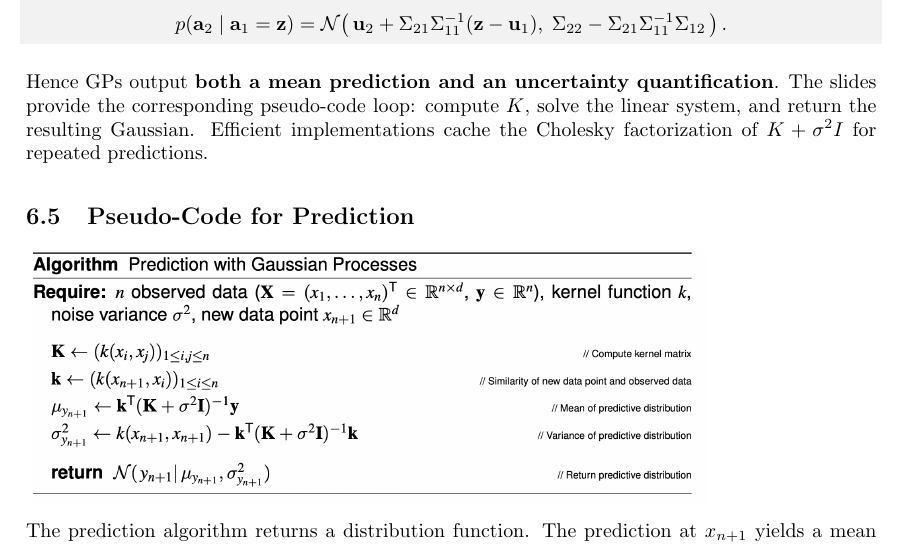
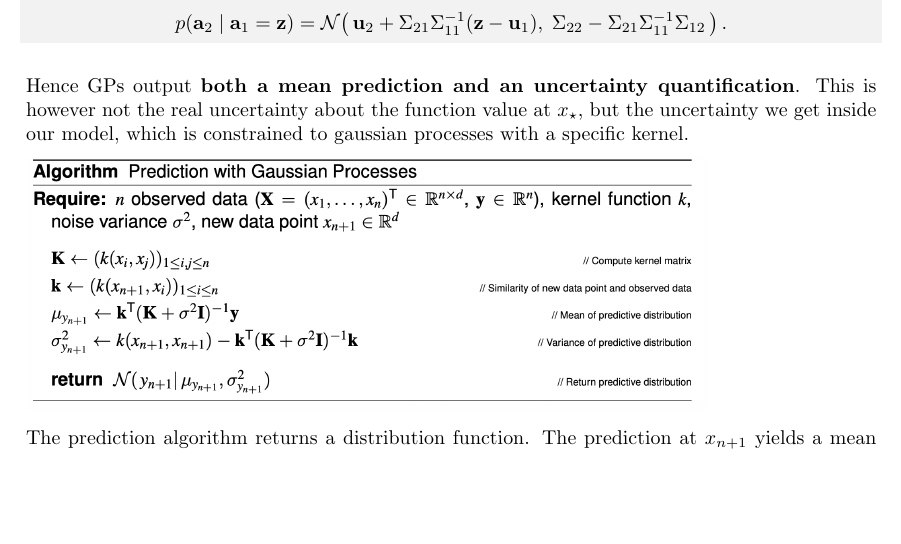
Before and after one commit to lukasdiebold/AML-Summary, a LaTeX document (main.tex, which reads 05 Gaussian Processes for Regression.tex): part of page 18 of 19, cut so that both start at the same text, the shorter picture padded with empty space. Compiled offline with pdfLaTeX.

Commit message:
Improve explanation

```diff
--- a/05 Gaussian Processes for Regression.tex
+++ b/05 Gaussian Processes for Regression.tex
@@ -90,9 +90,8 @@ with $\mathbf{a}_1,\mathbf{u}_1 \in \mathbb{R}^e$, $\mathbf{a}_2,\mathbf{u}_2 \i
 p(\mathbf{a}_2 \mid \mathbf{a}_1 = \mathbf{z}) = \mathcal{N}\!\left(\,\mathbf{u}_2 + \Sigma_{21} \Sigma_{11}^{-1}(\mathbf{z} - \mathbf{u}_1),\; \Sigma_{22} - \Sigma_{21} \Sigma_{11}^{-1} \Sigma_{12}\,\right).
 \]
 \end{derivation}
-Hence GPs output \textbf{both a mean prediction and an uncertainty quantification}. The slides provide the corresponding pseudo-code loop: compute $K$, solve the linear system, and return the resulting Gaussian. Efficient implementations cache the Cholesky factorization of $K + \sigma^2 I$ for repeated predictions.
+Hence GPs output \textbf{both a mean prediction and an uncertainty quantification}. This is however not the real uncertainty about the function value at $x_\star$, but the uncertainty we get inside our model, which is constrained to gaussian processes with a specific kernel.
 
-\subsection{Pseudo-Code for Prediction}
 \includegraphics[width=0.8\textwidth]{images/gaussian_process_prediction.png}
 
 The prediction algorithm returns a distribution function. The prediction at $x_{n+1}$ yields a mean value $\mu_{y_{n+1}}$ and $a$ variance $\sigma_{y_{n+1}}^2$. Furthermore, samples $y_{n+1}$ can be drawn from this distribution.
```
Also changed, not shown: main.pdf.
